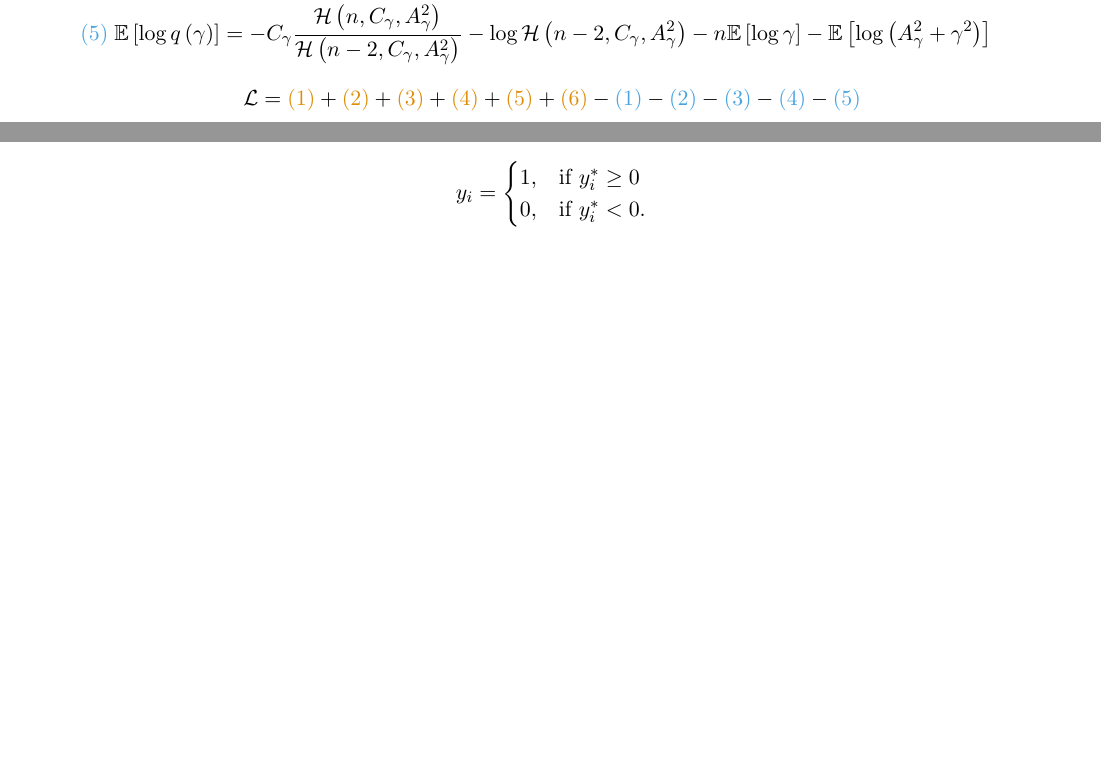
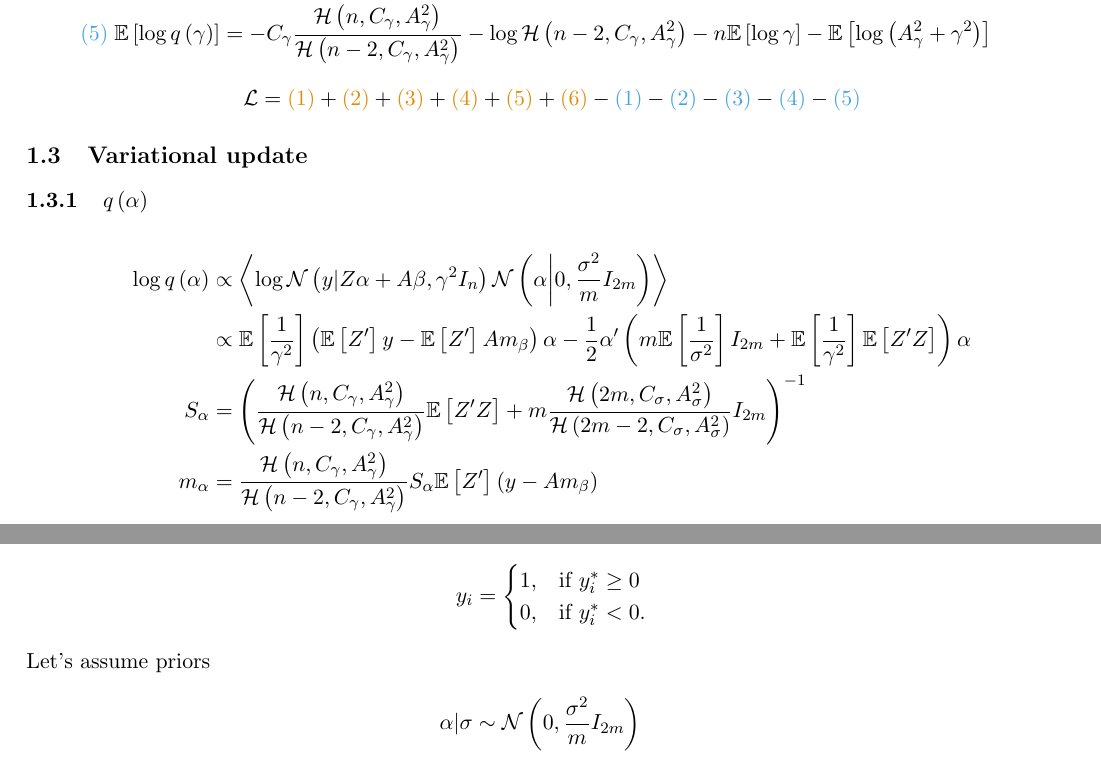
Before and after one commit to jourdy345/VB, a LaTeX document (GP_mixed/GP_mixed.tex): two parts of pages 2 and 4 of 10 before the commit and two parts of pages 2 and 5 of 10 after it, joined at a grey line, cut so that both start at the same text, the shorter picture padded with empty space. Compiled offline with pdfLaTeX.

Commit message:
LaTeX Variational Update

```diff
--- a/GP_mixed/GP_mixed.tex
+++ b/GP_mixed/GP_mixed.tex
@@ -120,6 +120,14 @@ $$
 $$
   \mathcal{L} = \textcolor{myorange}{(1)} + \textcolor{myorange}{(2)} + \textcolor{myorange}{(3)} + \textcolor{myorange}{(4)} + \textcolor{myorange}{(5)} + \textcolor{myorange}{(6)} - \textcolor{myblue}{(1)} - \textcolor{myblue}{(2)} - \textcolor{myblue}{(3)} - \textcolor{myblue}{(4)} - \textcolor{myblue}{(5)}
 $$
+\subsection{Variational update}
+\subsubsection{$q\left(\alpha\right)$}
+\begin{align*}
+  \log q\left(\alpha\right) &\propto \left\langle\log\mathcal{N}\left(y|Z\alpha + A\beta, \gamma^{2}I_{n}\right)\mathcal{N}\left(\alpha\middle| 0, \frac{\sigma^{2}}{m}I_{2m}\right)\right\rangle\\
+  &\propto \mathbb{E}\left[\frac{1}{\gamma^{2}}\right]\left(\mathbb{E}\left[Z'\right]y - \mathbb{E}\left[Z'\right]Am_{\beta}\right)\alpha - \frac{1}{2}\alpha' \left(m\mathbb{E}\left[\frac{1}{\sigma^{2}}\right]I_{2m} +\mathbb{E}\left[\frac{1}{\gamma^{2}}\right]\mathbb{E}\left[Z'Z\right]\right)\alpha\\
+  S_{\alpha} &= \left(\frac{\mathcal{H}\left(n, C_{\gamma}, A_{\gamma}^{2}\right)}{\mathcal{H}\left(n-2, C_{\gamma}, A_{\gamma}^{2}\right)}\mathbb{E}\left[Z'Z\right] +m\frac{\mathcal{H}\left(2m, C_{\sigma}, A_{\sigma}^{2}\right)}{\mathcal{H}\left(2m-2, C_{\sigma}, A_{\sigma}^{2}\right)}I_{2m} \right)^{-1}\\
+  m_{\alpha} &= \frac{\mathcal{H}\left(n, C_{\gamma}, A_{\gamma}^{2}\right)}{\mathcal{H}\left(n-2, C_{\gamma}, A_{\gamma}^{2}\right)}S_{\alpha}\mathbb{E}\left[Z'\right] \left(y - Am_{\beta}\right)
+\end{align*}
 \section{GP Logistic Model}
 \subsection{Model specifications}
 For logistic models, we first postulate a link function, $g\left(\cdot \right)$ for the predictors.
```
Also changed, not shown: GP_mixed/GP_mixed.pdf, 4 other files.
